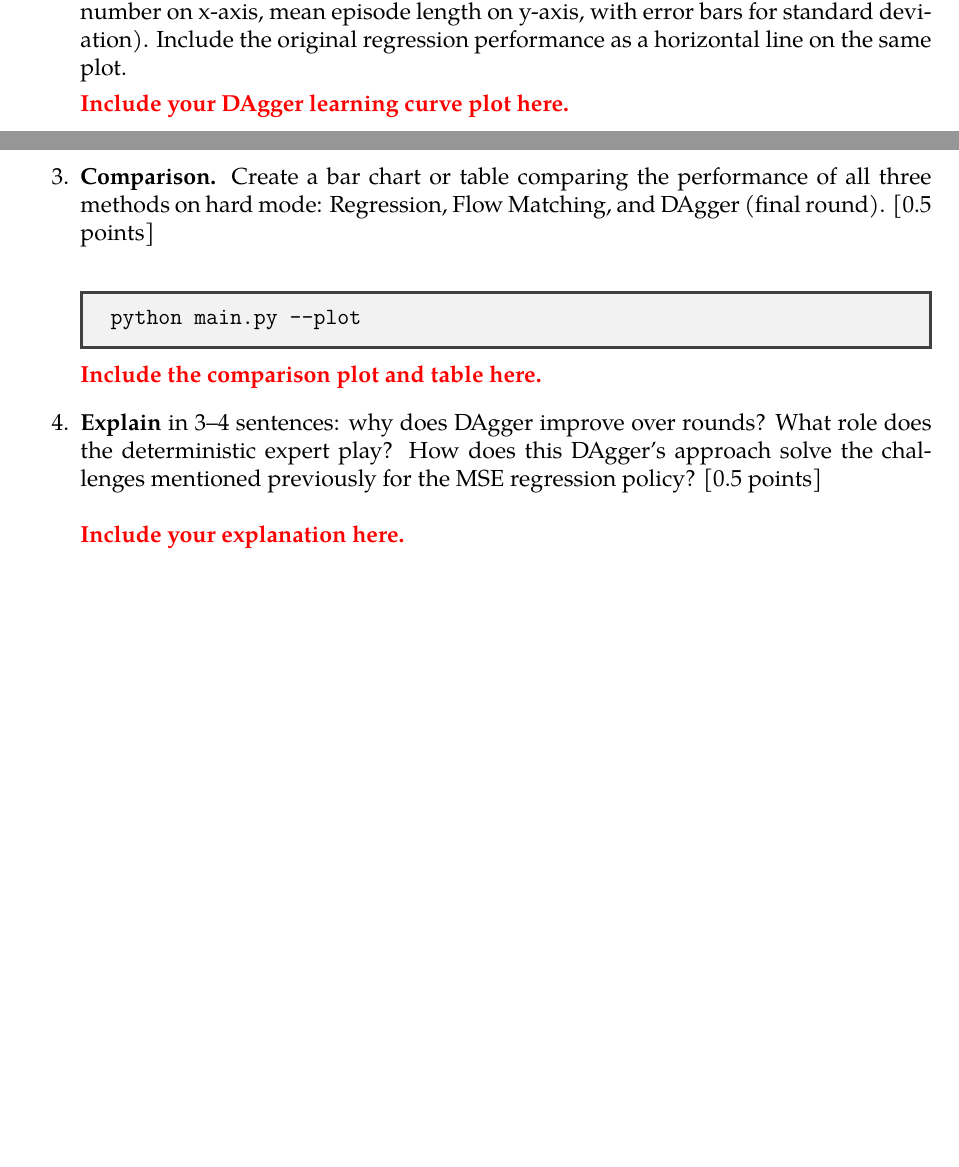
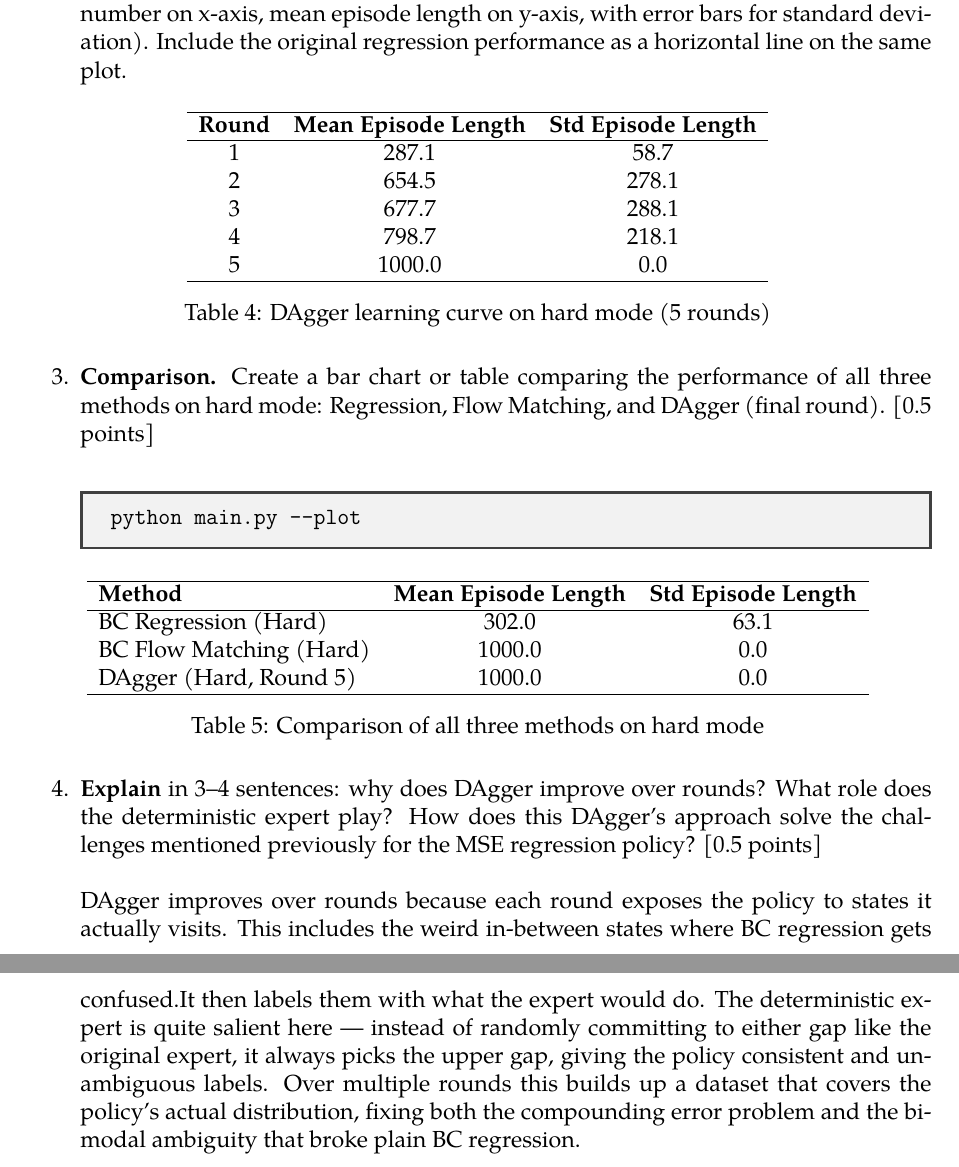
Before and after one commit to nick-allen21/CS224R_HW1, a LaTeX problem sheet (tex/CS224R_2026_Homework_1.tex): two parts of pages 6 and 7 of 7 before the commit and two parts of pages 8 and 9 of 9 after it, joined at a grey line, cut so that both start at the same text, the shorter picture padded with empty space. Compiled offline with pdfLaTeX.

Commit message:
Updates from Overleaf

```diff
--- a/tex/CS224R_2026_Homework_1.tex
+++ b/tex/CS224R_2026_Homework_1.tex
@@ -247,7 +278,21 @@ python main.py --method dagger --env hard
 
 \noindent Run dagger for 5 rounds (the default value). Plot the DAgger learning curve (round number on x-axis, mean episode length on y-axis, with error bars for standard deviation). Include the original regression performance as a horizontal line on the same plot.
 
-\textbf{\color{red}Include your DAgger learning curve plot here.}
+\begin{table}[h]
+\centering
+\begin{tabular}{ccc}
+\hline
+\textbf{Round} & \textbf{Mean Episode Length} & \textbf{Std Episode Length} \\
+\hline
+1 & 287.1 & 58.7 \\
+2 & 654.5 & 278.1 \\
+3 & 677.7 & 288.1 \\
+4 & 798.7 & 218.1 \\
+5 & 1000.0 & 0.0 \\
+\hline
+\end{tabular}
+\caption{DAgger learning curve on hard mode (5 rounds)}
+\end{table}
 
 \item \textbf{Comparison.} Create a bar chart or table comparing the performance of all three methods on hard mode: Regression, Flow Matching, and DAgger (final round).  [0.5 points]\\
 
@@ -257,12 +302,23 @@ python main.py --plot
 \end{verbatim}
 \end{tcolorbox}
 
-\textbf{\color{red}Include the comparison plot and table here.}
-
+\begin{table}[h]
+\centering
+\begin{tabular}{lcc}
+\hline
+\textbf{Method} & \textbf{Mean Episode Length} & \textbf{Std Episode Length} \\
+\hline
+BC Regression (Hard) & 302.0 & 63.1 \\
+BC Flow Matching (Hard) & 1000.0 & 0.0 \\
+DAgger (Hard, Round 5) & 1000.0 & 0.0 \\
+\hline
+\end{tabular}
+\caption{Comparison of all three methods on hard mode}
+\end{table}
 
 \item \textbf{Explain} in 3--4 sentences: why does DAgger improve over rounds? What role does the deterministic expert play? How does this DAgger's approach solve the challenges mentioned previously for the MSE regression policy? [0.5 points]\\
 \\
-\textbf{\color{red}Include your explanation here.}
+DAgger improves over rounds because each round exposes the policy to states it actually visits. This includes the weird in-between states where BC regression gets confused.It then labels them with what the expert would do. The deterministic expert is quite salient here — instead of randomly committing to either gap like the original expert, it always picks the upper gap, giving the policy consistent and unambiguous labels. Over multiple rounds this builds up a dataset that covers the policy's actual distribution, fixing both the compounding error problem and the bimodal ambiguity that broke plain BC regression.
 
 \end{enumerate}
 
```
Also changed, not shown: tex/CS224R_2026_Homework_1.tex (49 more changed lines).
